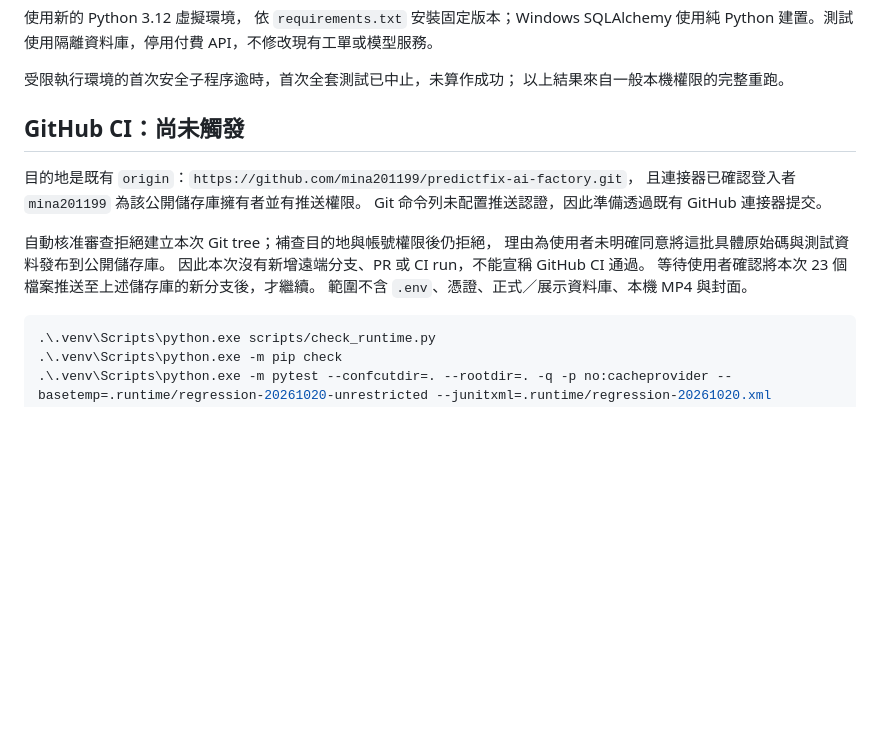
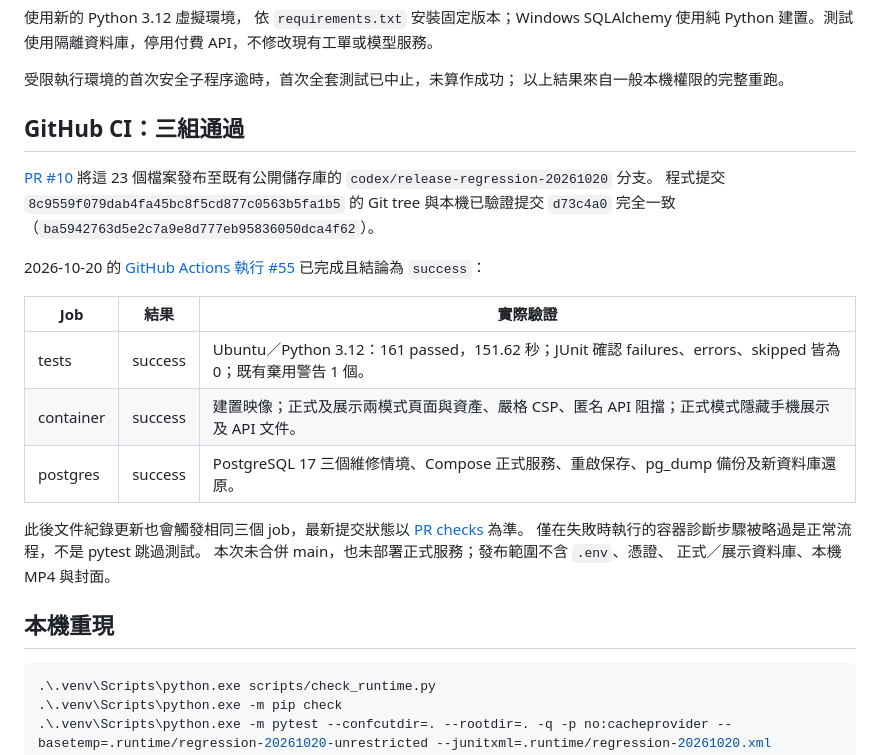
Before and after one commit to mina201199/predictfix-ai-factory, a Markdown page: docs/release-validation-20261020.md, the part around the change. Rendered like a GitHub page; blank space fills up the shorter version.

````diff
--- a/docs/release-validation-20261020.md
+++ b/docs/release-validation-20261020.md
@@ -36,17 +36,29 @@ Node 語法檢查及掃描請求順序檢查通過，pip check 無依賴衝突
 受限執行環境的首次安全子程序逾時，首次全套測試已中止，未算作成功；
 以上結果來自一般本機權限的完整重跑。
 
-## GitHub CI：尚未觸發
+## GitHub CI：三組通過
 
-目的地是既有 `origin`：`https://github.com/mina201199/predictfix-ai-factory.git`，
-且連接器已確認登入者 `mina201199` 為該公開儲存庫擁有者並有推送權限。
-Git 命令列未配置推送認證，因此準備透過既有 GitHub 連接器提交。
+[PR #10](https://github.com/mina201199/predictfix-ai-factory/pull/10)
+將這 23 個檔案發布至既有公開儲存庫的 `codex/release-regression-20261020` 分支。
+程式提交 `8c9559f079dab4fa45bc8f5cd877c0563b5fa1b5` 的 Git tree
+與本機已驗證提交 `d73c4a0` 完全一致（`ba5942763d5e2c7a9e8d777eb95836050dca4f62`）。
 
-自動核准審查拒絕建立本次 Git tree；補查目的地與帳號權限後仍拒絕，
-理由為使用者未明確同意將這批具體原始碼與測試資料發布到公開儲存庫。
-因此本次沒有新增遠端分支、PR 或 CI run，不能宣稱 GitHub CI 通過。
-等待使用者確認將本次 23 個檔案推送至上述儲存庫的新分支後，才繼續。
-範圍不含 `.env`、憑證、正式／展示資料庫、本機 MP4 與封面。
+2026-10-20 的 [GitHub Actions 執行 #55](https://github.com/mina201199/predictfix-ai-factory/actions/runs/39452377590)
+已完成且結論為 `success`：
+
+| Job | 結果 | 實際驗證 |
+| --- | --- | --- |
+| tests | success | Ubuntu／Python 3.12：161 passed，151.62 秒；JUnit 確認 failures、errors、skipped 皆為 0；既有棄用警告 1 個。 |
+| container | success | 建置映像；正式及展示兩模式頁面與資產、嚴格 CSP、匿名 API 阻擋；正式模式隱藏手機展示及 API 文件。 |
+| postgres | success | PostgreSQL 17 三個維修情境、Compose 正式服務、重啟保存、pg_dump 備份及新資料庫還原。 |
+
+此後文件紀錄更新也會觸發相同三個 job，最新提交狀態以
+[PR checks](https://github.com/mina201199/predictfix-ai-factory/pull/10/checks) 為準。
+僅在失敗時執行的容器診斷步驟被略過是正常流程，不是 pytest 跳過測試。
+本次未合併 main，也未部署正式服務；發布範圍不含 `.env`、憑證、
+正式／展示資料庫、本機 MP4 與封面。
+
+## 本機重現
 
 ```powershell
 .\.venv\Scripts\python.exe scripts/check_runtime.py
````
Also changed, not shown: README.md (+3 -3 lines).
